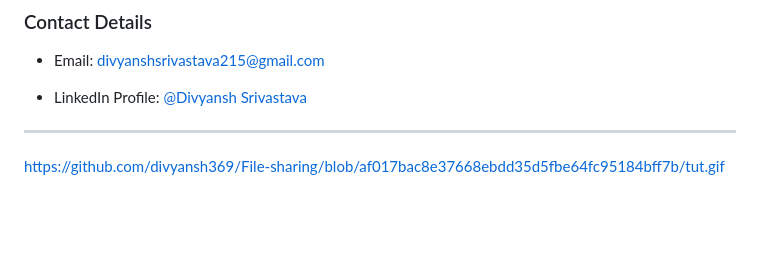
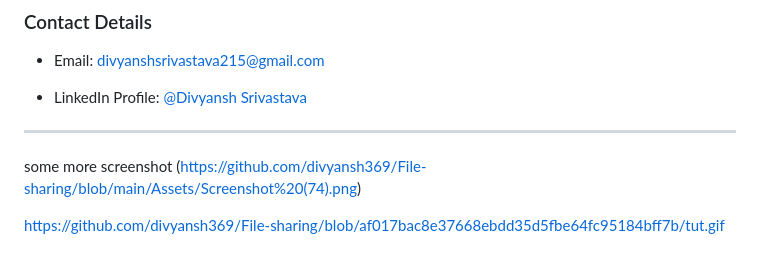
Before and after one commit to divyansh369/File-sharing, a Markdown page: README.md, the part around the change. GitHub-like rendering; blank space fills up the shorter version.

```diff
--- a/README.md
+++ b/README.md
@@ -133,4 +133,7 @@ Special thanks to the authors and contributors of these technologies for their v
 
 ---
 
+some more screenshot
+(https://github.com/divyansh369/File-sharing/blob/main/Assets/Screenshot%20(74).png)
+
 https://github.com/divyansh369/File-sharing/blob/af017bac8e37668ebdd35d5fbe64fc95184bff7b/tut.gif
```
